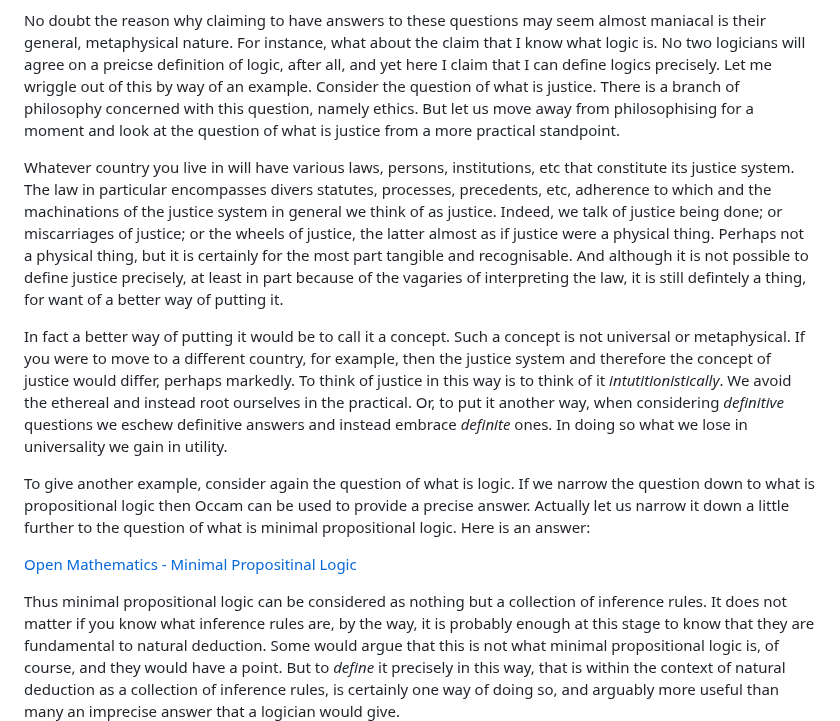
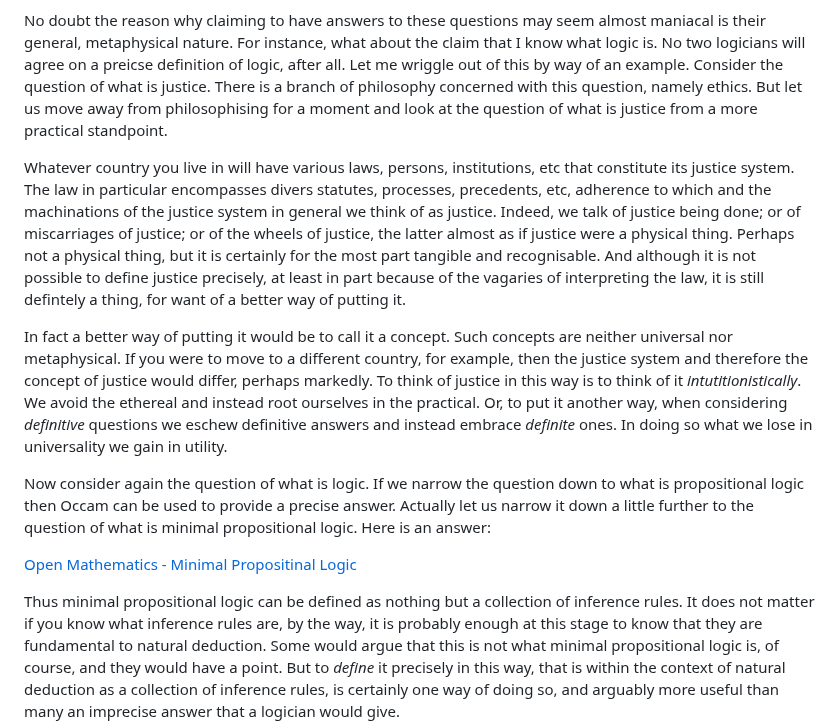
Before and after one commit to djalbat/the-foundations-of-symbolic-reasoning, a Markdown page: introduction.md, the part around the change. Drawn GitHub-style.

```diff
--- a/introduction.md
+++ b/introduction.md
@@ -42,7 +42,7 @@ Still, here is the list:
 
 No doubt the reason why claiming to have answers to these questions may seem almost maniacal is their general, metaphysical nature.
 For instance, what about the claim that I know what logic is.
-No two logicians will agree on a preicse definition of logic, after all, and yet here I claim that I can define logics precisely.
+No two logicians will agree on a preicse definition of logic, after all.
 Let me wriggle out of this by way of an example.
 Consider the question of what is justice.
 There is a branch of philosophy concerned with this question, namely ethics.
@@ -50,26 +50,26 @@ But let us move away from philosophising for a moment and look at the question o
 
 Whatever country you live in will have various laws, persons, institutions, etc that constitute its justice system.
 The law in particular encompasses divers statutes, processes, precedents, etc, adherence to which and the machinations of the justice system in general we think of as justice.
-Indeed, we talk of justice being done; or miscarriages of justice; or the wheels of justice, the latter almost as if justice were a physical thing.
+Indeed, we talk of justice being done; or of miscarriages of justice; or of the wheels of justice, the latter almost as if justice were a physical thing.
 Perhaps not a physical thing, but it is certainly for the most part tangible and recognisable.
 And although it is not possible to define justice precisely, at least in part because of the vagaries of interpreting the law, it is still defintely a thing, for want of a better way of putting it.
 
 In fact a better way of putting it would be to call it a concept.
-Such a concept is not universal or metaphysical.
+Such concepts are neither universal nor metaphysical.
 If you were to move to a different country, for example, then the justice system and therefore the concept of justice would differ, perhaps markedly.
 To think of justice in this way is to think of it *intutitionistically*.
 We avoid the ethereal and instead root ourselves in the practical.
 Or, to put it another way, when considering *definitive* questions we eschew definitive answers and instead embrace *definite* ones.
 In doing so what we lose in universality we gain in utility.
 
-To give another example, consider again the question of what is logic.
+Now consider again the question of what is logic.
 If we narrow the question down to what is propositional logic then Occam can be used to provide a precise answer.
 Actually let us narrow it down a little further to the question of what is minimal propositional logic.
 Here is an answer:
 
 [Open Mathematics - Minimal Propositinal Logic](https://openmathematics.org/package/minimal-propositional-logic)
 
-Thus minimal propositional logic can be considered as nothing but a collection of inference rules.
+Thus minimal propositional logic can be defined as nothing but a collection of inference rules.
 It does not matter if you know what inference rules are, by the way, it is probably enough at this stage to know that they are fundamental to natural deduction.
 Some would argue that this is not what minimal propositional logic is, of course, and they would have a point.
 But to *define* it precisely in this way, that is within the context of natural deduction as a collection of inference rules, is certainly one way of doing so,
```
